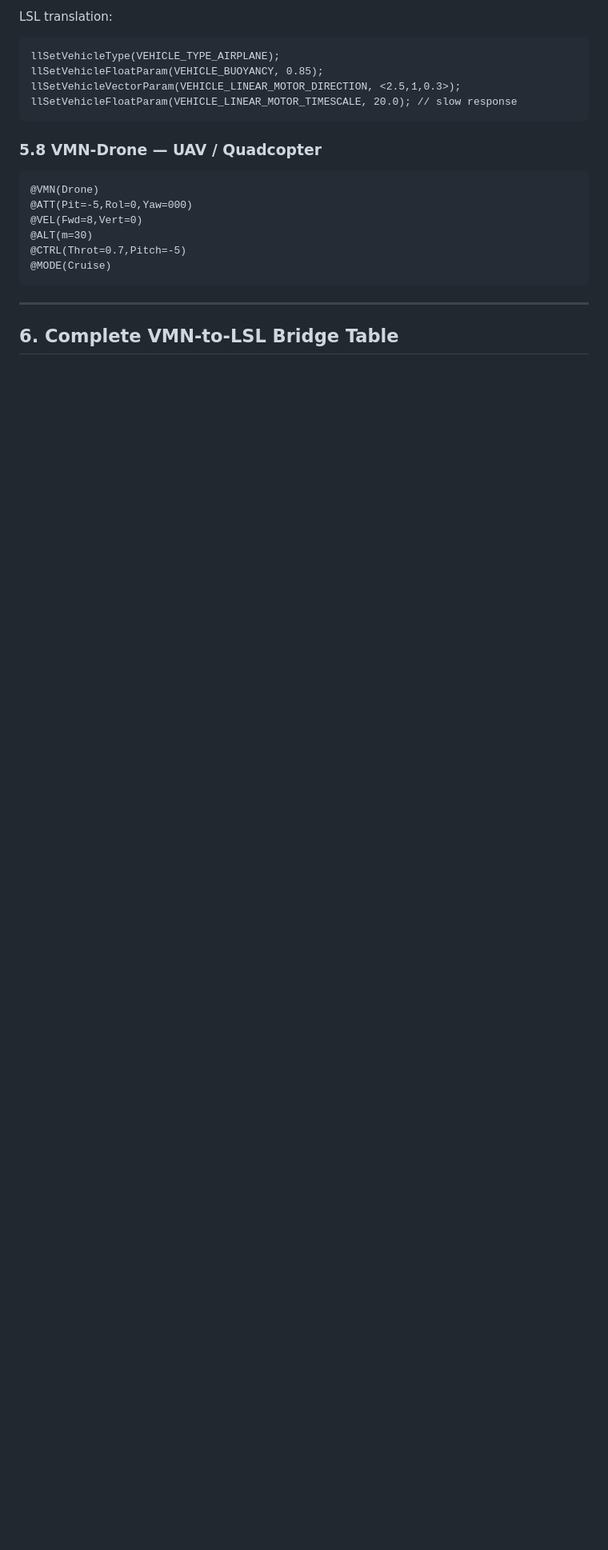
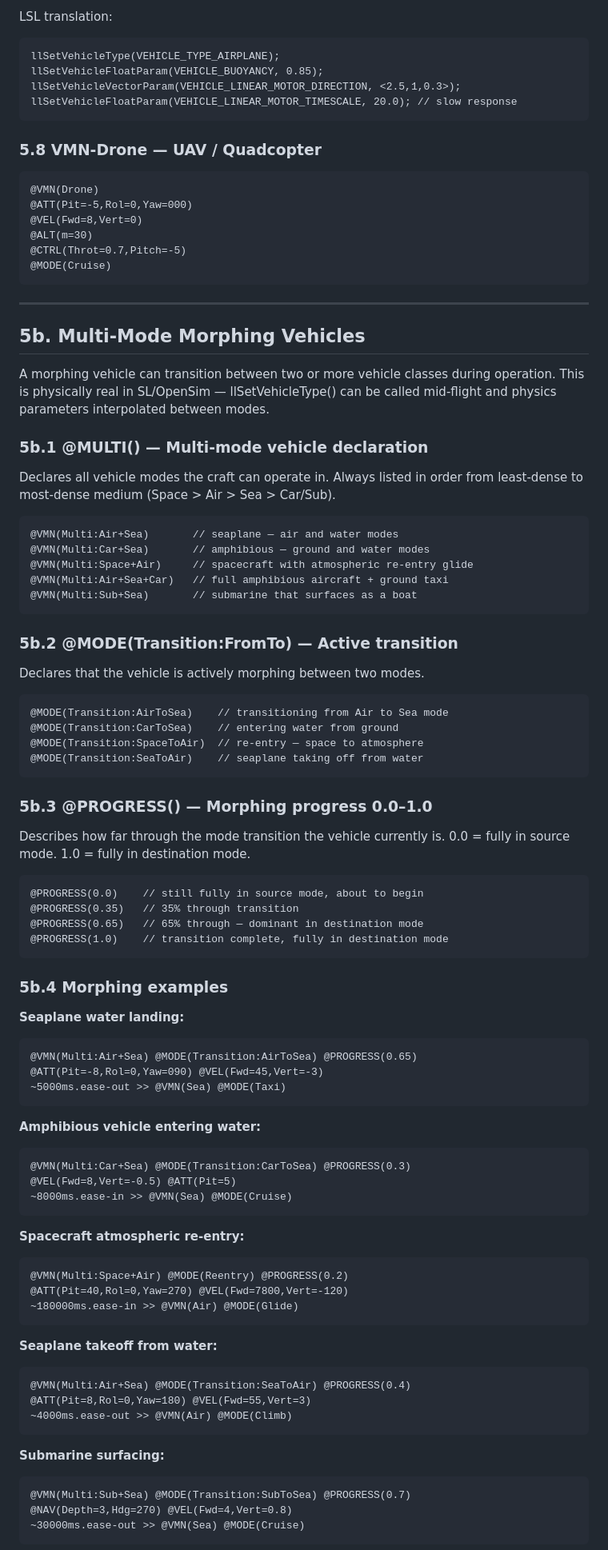
Before and after one commit to AIUNITES/inthisworld-site, a Markdown page: VMN_SPEC_v1.md, the part around one of its changes. Shown at 80% size. Drawn GitHub-style; blank space fills up the shorter version.

```diff
--- a/VMN_SPEC_v1.md
+++ b/VMN_SPEC_v1.md
@@ -417,4 +418,71 @@ LSL translation:
 
 ---
 
-## 6. Complete VMN-to-LSL Bridge Table
+## 5b. Multi-Mode Morphing Vehicles
+
+A morphing vehicle can transition between two or more vehicle classes during
+operation. This is physically real in SL/OpenSim — llSetVehicleType() can be
+called mid-flight and physics parameters interpolated between modes.
+
+### 5b.1 @MULTI() — Multi-mode vehicle declaration
+
+Declares all vehicle modes the craft can operate in. Always listed in order
+from least-dense to most-dense medium (Space > Air > Sea > Car/Sub).
+
+    @VMN(Multi:Air+Sea)       // seaplane — air and water modes
+    @VMN(Multi:Car+Sea)       // amphibious — ground and water modes
+    @VMN(Multi:Space+Air)     // spacecraft with atmospheric re-entry glide
+    @VMN(Multi:Air+Sea+Car)   // full amphibious aircraft + ground taxi
+    @VMN(Multi:Sub+Sea)       // submarine that surfaces as a boat
+
+### 5b.2 @MODE(Transition:FromTo) — Active transition
+
+Declares that the vehicle is actively morphing between two modes.
+
+    @MODE(Transition:AirToSea)    // transitioning from Air to Sea mode
+    @MODE(Transition:CarToSea)    // entering water from ground
+    @MODE(Transition:SpaceToAir)  // re-entry — space to atmosphere
+    @MODE(Transition:SeaToAir)    // seaplane taking off from water
+
+### 5b.3 @PROGRESS() — Morphing progress 0.0–1.0
+
+Describes how far through the mode transition the vehicle currently is.
+0.0 = fully in source mode. 1.0 = fully in destination mode.
+
+    @PROGRESS(0.0)    // still fully in source mode, about to begin
+    @PROGRESS(0.35)   // 35% through transition
+    @PROGRESS(0.65)   // 65% through — dominant in destination mode
+    @PROGRESS(1.0)    // transition complete, fully in destination mode
+
+### 5b.4 Morphing examples
+
+**Seaplane water landing:**
+
+    @VMN(Multi:Air+Sea) @MODE(Transition:AirToSea) @PROGRESS(0.65)
+    @ATT(Pit=-8,Rol=0,Yaw=090) @VEL(Fwd=45,Vert=-3)
+    ~5000ms.ease-out >> @VMN(Sea) @MODE(Taxi)
+
+**Amphibious vehicle entering water:**
+
+    @VMN(Multi:Car+Sea) @MODE(Transition:CarToSea) @PROGRESS(0.3)
+    @VEL(Fwd=8,Vert=-0.5) @ATT(Pit=5)
+    ~8000ms.ease-in >> @VMN(Sea) @MODE(Cruise)
+
+**Spacecraft atmospheric re-entry:**
+
+    @VMN(Multi:Space+Air) @MODE(Reentry) @PROGRESS(0.2)
+    @ATT(Pit=40,Rol=0,Yaw=270) @VEL(Fwd=7800,Vert=-120)
+    ~180000ms.ease-in >> @VMN(Air) @MODE(Glide)
+
+**Seaplane takeoff from water:**
+
+    @VMN(Multi:Air+Sea) @MODE(Transition:SeaToAir) @PROGRESS(0.4)
+    @ATT(Pit=8,Rol=0,Yaw=180) @VEL(Fwd=55,Vert=3)
+    ~4000ms.ease-out >> @VMN(Air) @MODE(Climb)
+
+**Submarine surfacing:**
+
+    @VMN(Multi:Sub+Sea) @MODE(Transition:SubToSea) @PROGRESS(0.7)
+    @NAV(Depth=3,Hdg=270) @VEL(Fwd=4,Vert=0.8)
+    ~30000ms.ease-out >> @VMN(Sea) @MODE(Cruise)
+
```
Also changed, not shown: other parts of VMN_SPEC_v1.md (+47 -2 lines).
